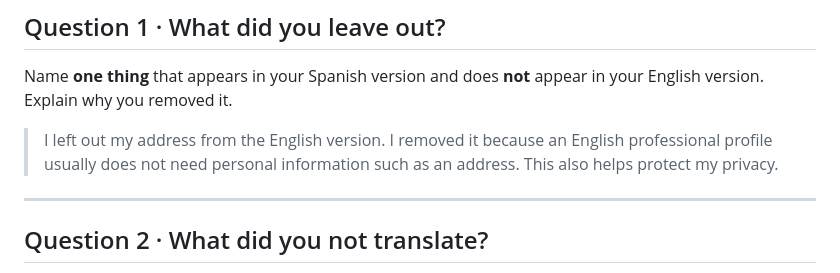
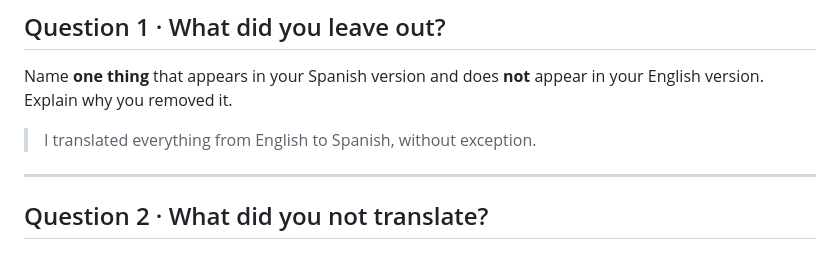
Before and after one commit to EmmanuelAsoto/perfil_web, a Markdown page: NOTES.md, the part around the change. Drawn GitHub-style.

Commit message:
Revise notes on translation differences
Updated notes to reflect translation approach.

```diff
--- a/NOTES.md
+++ b/NOTES.md
@@ -31,9 +31,7 @@ This file is where you show that you understood those differences.
 Name **one thing** that appears in your Spanish version and does **not** appear
 in your English version. Explain why you removed it.
 
-> I left out my address from the English version. I removed it because an
-> English professional profile usually does not need personal information such
-> as an address. This also helps protect my privacy.
+>I translated everything from English to Spanish, without exception.
 
 ---
 
```
